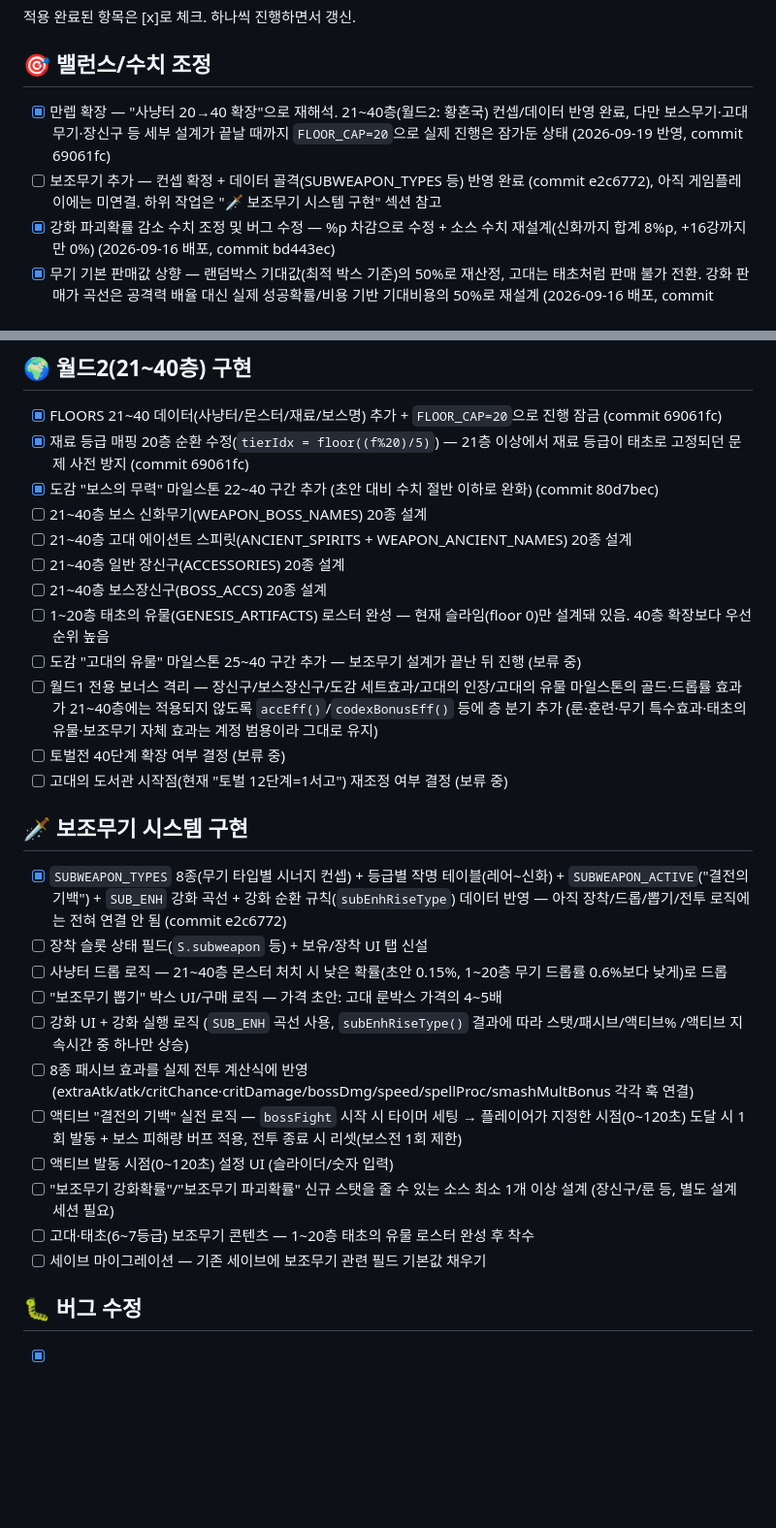
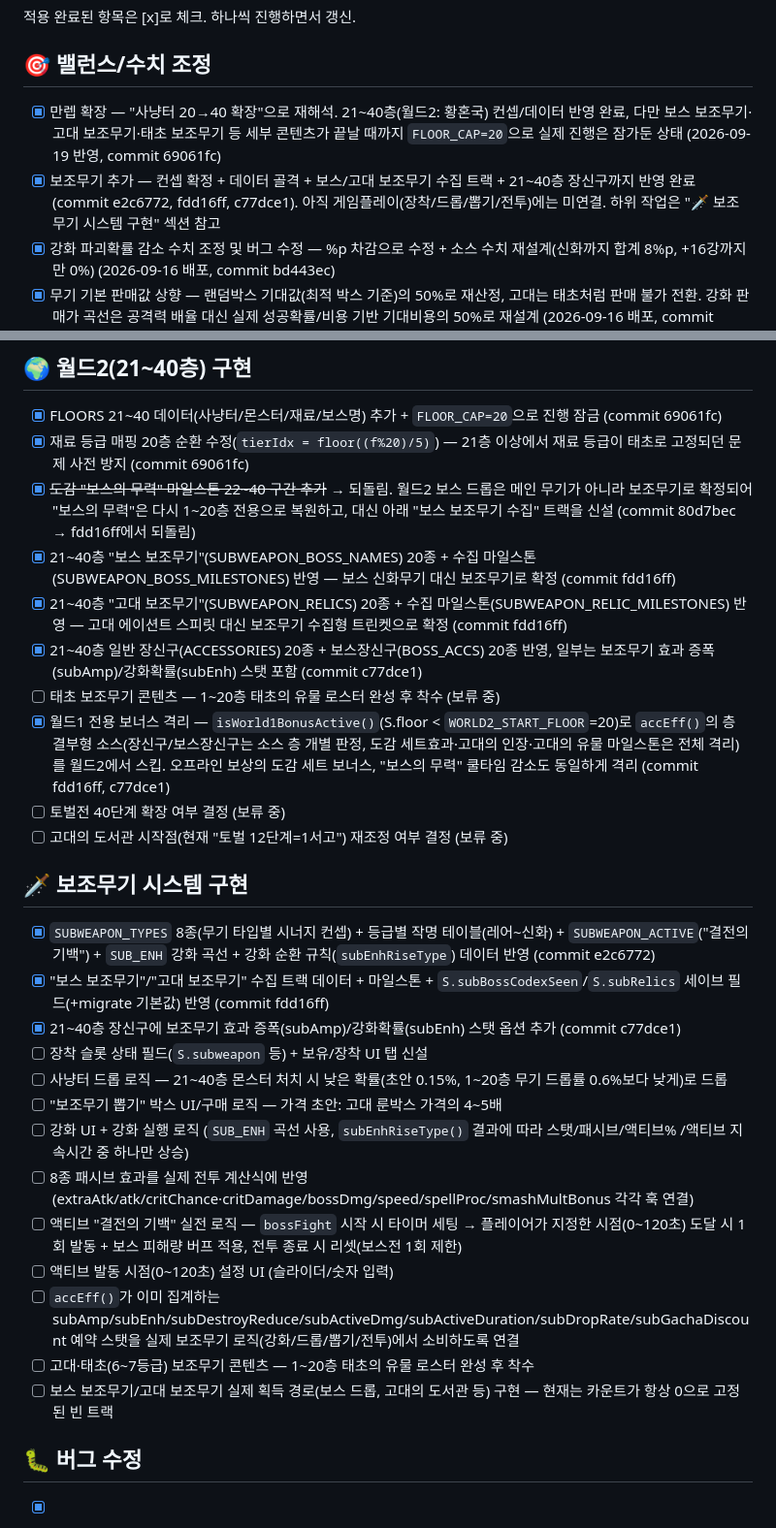
Before and after one commit to hypejung/luck-enhance, a Markdown page: PATCH_CHECKLIST.md, 2 parts joined by grey strips. Shown at 97% size. GitHub-like rendering; blank space fills up the shorter version.

Commit message:
체크리스트 갱신 — 보스/고대 보조무기 트랙, 월드1 격리, 21~40층 장신구 반영 정리
Co-Authored-By: Claude Sonnet 5 <noreply@anthropic.com>
Claude-Session: https://claude.ai/code/session_01Tu8HYqe2MatKDoccDx5bem

```diff
--- a/PATCH_CHECKLIST.md
+++ b/PATCH_CHECKLIST.md
@@ -3,8 +3,8 @@
 적용 완료된 항목은 [x]로 체크. 하나씩 진행하면서 갱신.
 
 ## 🎯 밸런스/수치 조정
-- [x] 만렙 확장 — "사냥터 20→40 확장"으로 재해석. 21~40층(월드2: 황혼국) 컨셉/데이터 반영 완료, 다만 보스무기·고대무기·장신구 등 세부 설계가 끝날 때까지 `FLOOR_CAP=20`으로 실제 진행은 잠가둔 상태 (2026-09-19 반영, commit 69061fc)
-- [ ] 보조무기 추가 — 컨셉 확정 + 데이터 골격(SUBWEAPON_TYPES 등) 반영 완료 (commit e2c6772), 아직 게임플레이에는 미연결. 하위 작업은 "🗡️ 보조무기 시스템 구현" 섹션 참고
+- [x] 만렙 확장 — "사냥터 20→40 확장"으로 재해석. 21~40층(월드2: 황혼국) 컨셉/데이터 반영 완료, 다만 보스 보조무기·고대 보조무기·태초 보조무기 등 세부 콘텐츠가 끝날 때까지 `FLOOR_CAP=20`으로 실제 진행은 잠가둔 상태 (2026-09-19 반영, commit 69061fc)
+- [x] 보조무기 추가 — 컨셉 확정 + 데이터 골격 + 보스/고대 보조무기 수집 트랙 + 21~40층 장신구까지 반영 완료 (commit e2c6772, fdd16ff, c77dce1). 아직 게임플레이(장착/드롭/뽑기/전투)에는 미연결. 하위 작업은 "🗡️ 보조무기 시스템 구현" 섹션 참고
 - [x] 강화 파괴확률 감소 수치 조정 및 버그 수정 — %p 차감으로 수정 + 소스 수치 재설계(신화까지 합계 8%p, +16강까지만 0%) (2026-09-16 배포, commit bd443ec)
 - [x] 무기 기본 판매값 상향 — 랜덤박스 기대값(최적 박스 기준)의 50%로 재산정, 고대는 태초처럼 판매 불가 전환. 강화 판매가 곡선은 공격력 배율 대신 실제 성공확률/비용 기반 기대비용의 50%로 재설계 (2026-09-16 배포, commit 85f0b3a)
 - [x] 둔기 무기특성 개선 — "파쇄의 리듬"(매 5타 강타, 무기 공격력 250% 고정피해)으로 교체, 도감 5층 세트효과 신화/고대 역전도 같이 수정 (2026-09-16 배포, commit af818fc)
@@ -13,19 +13,19 @@
 ## 🌍 월드2(21~40층) 구현
 - [x] FLOORS 21~40 데이터(사냥터/몬스터/재료/보스명) 추가 + `FLOOR_CAP=20`으로 진행 잠금 (commit 69061fc)
 - [x] 재료 등급 매핑 20층 순환 수정(`tierIdx = floor((f%20)/5)`) — 21층 이상에서 재료 등급이 태초로 고정되던 문제 사전 방지 (commit 69061fc)
-- [x] 도감 "보스의 무력" 마일스톤 22~40 구간 추가 (초안 대비 수치 절반 이하로 완화) (commit 80d7bec)
-- [ ] 21~40층 보스 신화무기(WEAPON_BOSS_NAMES) 20종 설계
-- [ ] 21~40층 고대 에이션트 스피릿(ANCIENT_SPIRITS + WEAPON_ANCIENT_NAMES) 20종 설계
-- [ ] 21~40층 일반 장신구(ACCESSORIES) 20종 설계
-- [ ] 21~40층 보스장신구(BOSS_ACCS) 20종 설계
-- [ ] 1~20층 태초의 유물(GENESIS_ARTIFACTS) 로스터 완성 — 현재 슬라임(floor 0)만 설계돼 있음. 40층 확장보다 우선순위 높음
-- [ ] 도감 "고대의 유물" 마일스톤 25~40 구간 추가 — 보조무기 설계가 끝난 뒤 진행 (보류 중)
-- [ ] 월드1 전용 보너스 격리 — 장신구/보스장신구/도감 세트효과/고대의 인장/고대의 유물 마일스톤의 골드·드롭률 효과가 21~40층에는 적용되지 않도록 `accEff()`/`codexBonusEff()` 등에 층 분기 추가 (룬·훈련·무기 특수효과·태초의 유물·보조무기 자체 효과는 계정 범용이라 그대로 유지)
+- [x] ~~도감 "보스의 무력" 마일스톤 22~40 구간 추가~~ → 되돌림. 월드2 보스 드롭은 메인 무기가 아니라 보조무기로 확정되어 "보스의 무력"은 다시 1~20층 전용으로 복원하고, 대신 아래 "보스 보조무기 수집" 트랙을 신설 (commit 80d7bec → fdd16ff에서 되돌림)
+- [x] 21~40층 "보스 보조무기"(SUBWEAPON_BOSS_NAMES) 20종 + 수집 마일스톤(SUBWEAPON_BOSS_MILESTONES) 반영 — 보스 신화무기 대신 보조무기로 확정 (commit fdd16ff)
+- [x] 21~40층 "고대 보조무기"(SUBWEAPON_RELICS) 20종 + 수집 마일스톤(SUBWEAPON_RELIC_MILESTONES) 반영 — 고대 에이션트 스피릿 대신 보조무기 수집형 트린켓으로 확정 (commit fdd16ff)
+- [x] 21~40층 일반 장신구(ACCESSORIES) 20종 + 보스장신구(BOSS_ACCS) 20종 반영, 일부는 보조무기 효과 증폭(subAmp)/강화확률(subEnh) 스탯 포함 (commit c77dce1)
+- [ ] 태초 보조무기 콘텐츠 — 1~20층 태초의 유물 로스터 완성 후 착수 (보류 중)
+- [x] 월드1 전용 보너스 격리 — `isWorld1BonusActive()`(S.floor < `WORLD2_START_FLOOR`=20)로 `accEff()`의 층 결부형 소스(장신구/보스장신구는 소스 층 개별 판정, 도감 세트효과·고대의 인장·고대의 유물 마일스톤은 전체 격리)를 월드2에서 스킵. 오프라인 보상의 도감 세트 보너스, "보스의 무력" 쿨타임 감소도 동일하게 격리 (commit fdd16ff, c77dce1)
 - [ ] 토벌전 40단계 확장 여부 결정 (보류 중)
 - [ ] 고대의 도서관 시작점(현재 "토벌 12단계=1서고") 재조정 여부 결정 (보류 중)
 
 ## 🗡️ 보조무기 시스템 구현
-- [x] `SUBWEAPON_TYPES` 8종(무기 타입별 시너지 컨셉) + 등급별 작명 테이블(레어~신화) + `SUBWEAPON_ACTIVE`("결전의 기백") + `SUB_ENH` 강화 곡선 + 강화 순환 규칙(`subEnhRiseType`) 데이터 반영 — 아직 장착/드롭/뽑기/전투 로직에는 전혀 연결 안 됨 (commit e2c6772)
+- [x] `SUBWEAPON_TYPES` 8종(무기 타입별 시너지 컨셉) + 등급별 작명 테이블(레어~신화) + `SUBWEAPON_ACTIVE`("결전의 기백") + `SUB_ENH` 강화 곡선 + 강화 순환 규칙(`subEnhRiseType`) 데이터 반영 (commit e2c6772)
+- [x] "보스 보조무기"/"고대 보조무기" 수집 트랙 데이터 + 마일스톤 + `S.subBossCodexSeen`/`S.subRelics` 세이브 필드(+migrate 기본값) 반영 (commit fdd16ff)
+- [x] 21~40층 장신구에 보조무기 효과 증폭(subAmp)/강화확률(subEnh) 스탯 옵션 추가 (commit c77dce1)
 - [ ] 장착 슬롯 상태 필드(`S.subweapon` 등) + 보유/장착 UI 탭 신설
 - [ ] 사냥터 드롭 로직 — 21~40층 몬스터 처치 시 낮은 확률(초안 0.15%, 1~20층 무기 드롭률 0.6%보다 낮게)로 드롭
 - [ ] "보조무기 뽑기" 박스 UI/구매 로직 — 가격 초안: 고대 룬박스 가격의 4~5배
@@ -33,9 +33,9 @@
 - [ ] 8종 패시브 효과를 실제 전투 계산식에 반영 (extraAtk/atk/critChance·critDamage/bossDmg/speed/spellProc/smashMultBonus 각각 훅 연결)
 - [ ] 액티브 "결전의 기백" 실전 로직 — `bossFight` 시작 시 타이머 세팅 → 플레이어가 지정한 시점(0~120초) 도달 시 1회 발동 + 보스 피해량 버프 적용, 전투 종료 시 리셋(보스전 1회 제한)
 - [ ] 액티브 발동 시점(0~120초) 설정 UI (슬라이더/숫자 입력)
-- [ ] "보조무기 강화확률"/"보조무기 파괴확률" 신규 스탯을 줄 수 있는 소스 최소 1개 이상 설계 (장신구/룬 등, 별도 설계 세션 필요)
+- [ ] `accEff()`가 이미 집계하는 subAmp/subEnh/subDestroyReduce/subActiveDmg/subActiveDuration/subDropRate/subGachaDiscount 예약 스탯을 실제 보조무기 로직(강화/드롭/뽑기/전투)에서 소비하도록 연결
 - [ ] 고대·태초(6~7등급) 보조무기 콘텐츠 — 1~20층 태초의 유물 로스터 완성 후 착수
-- [ ] 세이브 마이그레이션 — 기존 세이브에 보조무기 관련 필드 기본값 채우기
+- [ ] 보스 보조무기/고대 보조무기 실제 획득 경로(보스 드롭, 고대의 도서관 등) 구현 — 현재는 카운트가 항상 0으로 고정된 빈 트랙
 
 ## 🐛 버그 수정
 - [x] 재료 자동판매 버그 — 보스 처치 고급재료 보상이 S.mats를 직접 건드려 자동판매 필터를 무시하던 문제 (2026-09-16 배포, commit 4b131ae)
```
